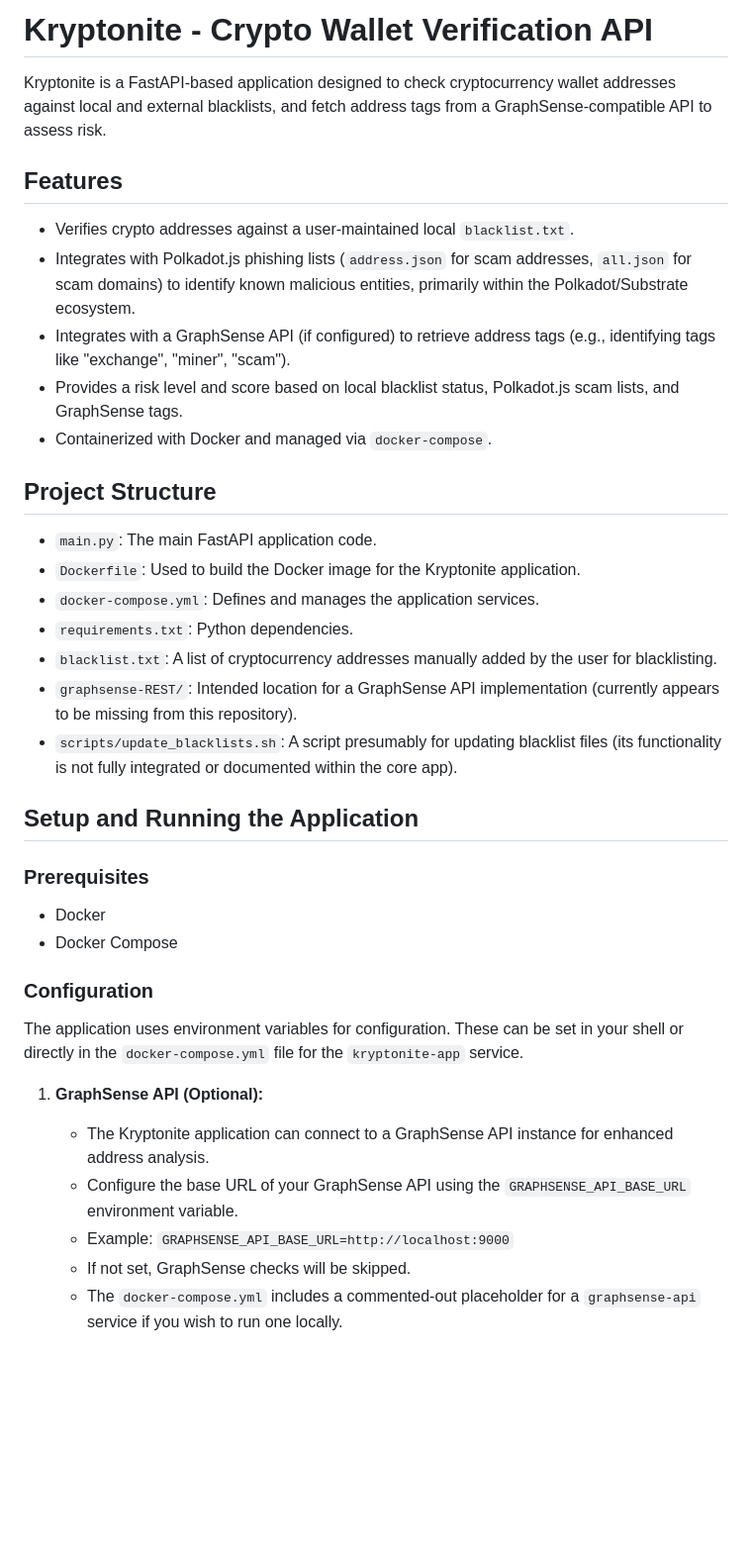
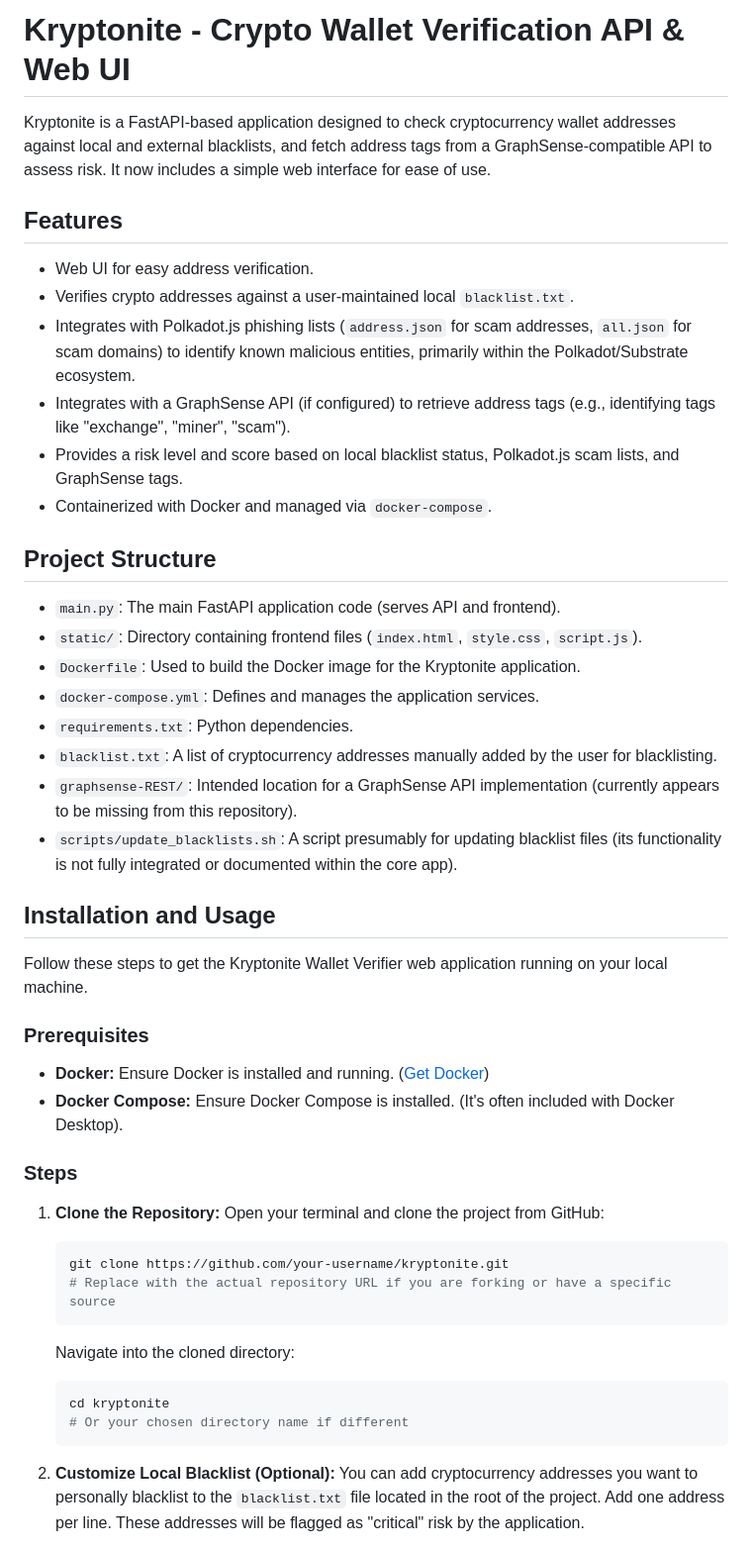
Before and after one commit to kinman1313/kryptonite, a Markdown page: README.md, the part around one of its changes. Shown at 99% size. Drawn GitHub-style; blank space fills up the shorter version.

````diff
--- a/README.md
+++ b/README.md
@@ -1,9 +1,10 @@
-# Kryptonite - Crypto Wallet Verification API
+# Kryptonite - Crypto Wallet Verification API & Web UI
 
-Kryptonite is a FastAPI-based application designed to check cryptocurrency wallet addresses against local and external blacklists, and fetch address tags from a GraphSense-compatible API to assess risk.
+Kryptonite is a FastAPI-based application designed to check cryptocurrency wallet addresses against local and external blacklists, and fetch address tags from a GraphSense-compatible API to assess risk. It now includes a simple web interface for ease of use.
 
 ## Features
 
+*   Web UI for easy address verification.
 *   Verifies crypto addresses against a user-maintained local `blacklist.txt`.
 *   Integrates with Polkadot.js phishing lists (`address.json` for scam addresses, `all.json` for scam domains) to identify known malicious entities, primarily within the Polkadot/Substrate ecosystem.
 *   Integrates with a GraphSense API (if configured) to retrieve address tags (e.g., identifying tags like "exchange", "miner", "scam").
@@ -12,7 +13,8 @@ Kryptonite is a FastAPI-based application designed to check cryptocurrency walle
 
 ## Project Structure
 
-*   `main.py`: The main FastAPI application code.
+*   `main.py`: The main FastAPI application code (serves API and frontend).
+*   `static/`: Directory containing frontend files (`index.html`, `style.css`, `script.js`).
 *   `Dockerfile`: Used to build the Docker image for the Kryptonite application.
 *   `docker-compose.yml`: Defines and manages the application services.
 *   `requirements.txt`: Python dependencies.
@@ -20,21 +22,29 @@ Kryptonite is a FastAPI-based application designed to check cryptocurrency walle
 *   `graphsense-REST/`: Intended location for a GraphSense API implementation (currently appears to be missing from this repository).
 *   `scripts/update_blacklists.sh`: A script presumably for updating blacklist files (its functionality is not fully integrated or documented within the core app).
 
-## Setup and Running the Application
+## Installation and Usage
+
+Follow these steps to get the Kryptonite Wallet Verifier web application running on your local machine.
 
 ### Prerequisites
 
-*   Docker
-*   Docker Compose
+*   **Docker:** Ensure Docker is installed and running. ([Get Docker](https://docs.docker.com/get-docker/))
+*   **Docker Compose:** Ensure Docker Compose is installed. (It's often included with Docker Desktop).
 
-### Configuration
+### Steps
 
-The application uses environment variables for configuration. These can be set in your shell or directly in the `docker-compose.yml` file for the `kryptonite-app` service.
+1.  **Clone the Repository:**
+    Open your terminal and clone the project from GitHub:
+    ```bash
+    git clone https://github.com/your-username/kryptonite.git
+    # Replace with the actual repository URL if you are forking or have a specific source
+    ```
+    Navigate into the cloned directory:
+    ```bash
+    cd kryptonite
+    # Or your chosen directory name if different
+    ```
 
-1.  **GraphSense API (Optional):**
-    *   The Kryptonite application can connect to a GraphSense API instance for enhanced address analysis.
-    *   Configure the base URL of your GraphSense API using the `GRAPHSENSE_API_BASE_URL` environment variable.
-    *   Example: `GRAPHSENSE_API_BASE_URL=http://localhost:9000`
-    *   If not set, GraphSense checks will be skipped.
-    *   The `docker-compose.yml` includes a commented-out placeholder for a `graphsense-api` service if you wish to run one locally.
+2.  **Customize Local Blacklist (Optional):**
+    You can add cryptocurrency addresses you want to personally blacklist to the `blacklist.txt` file located in the root of the project. Add one address per line. These addresses will be flagged as "critical" risk by the application.
 
````
Also changed, not shown: other parts of README.md (+48 -48 lines).
